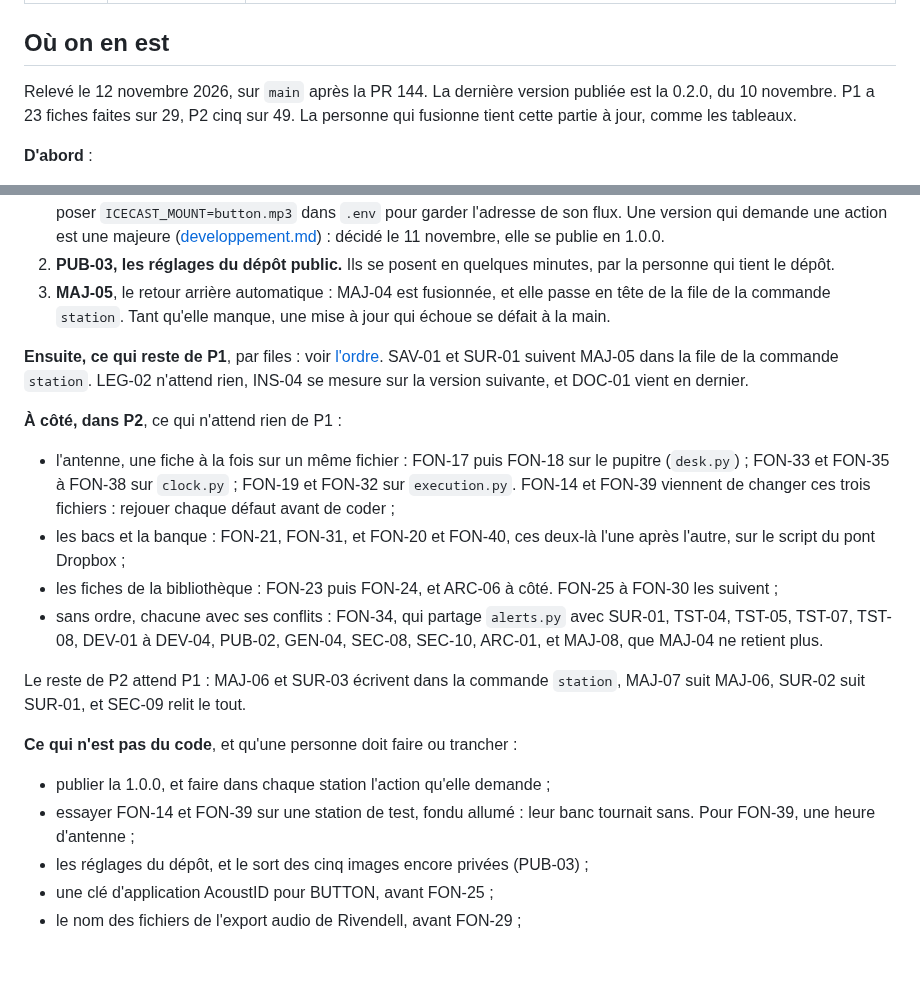
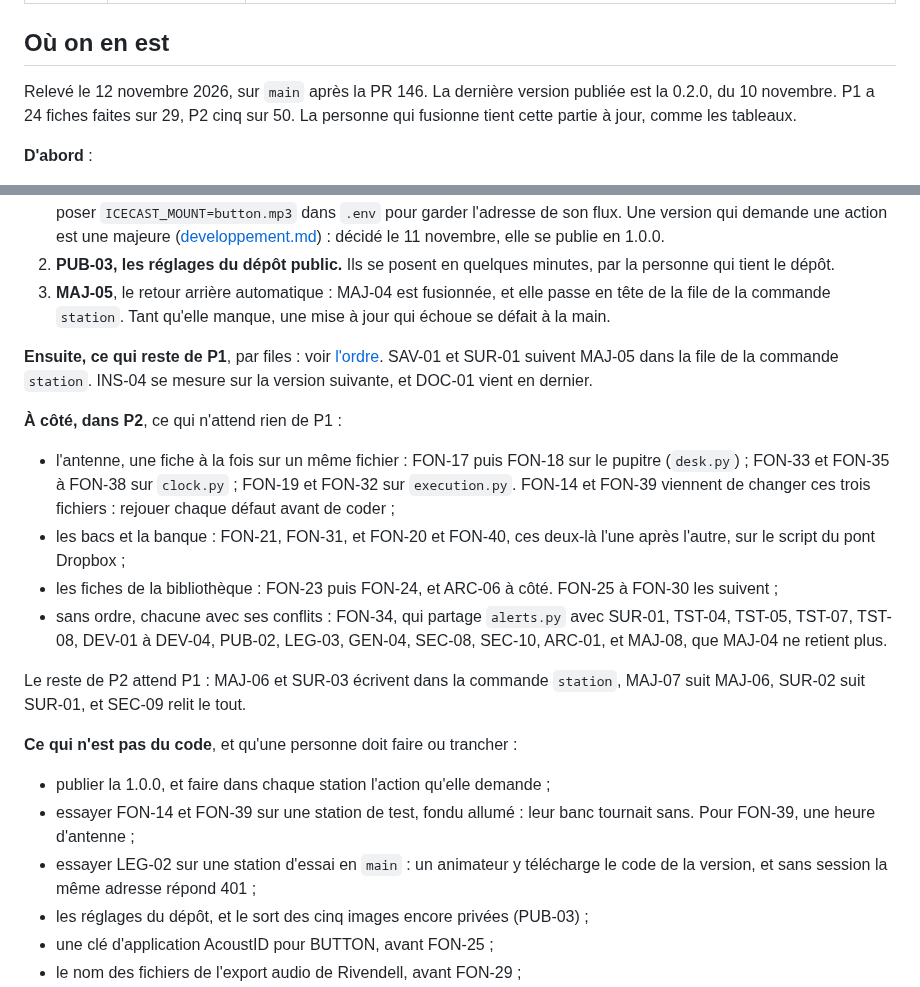
Before and after one commit to lazbutton/button, a Markdown page: docs/feuille-de-route/README.md, 2 parts joined by grey strips. Rendered like a GitHub page; blank space fills up the shorter version.

```diff
--- a/docs/feuille-de-route/README.md
+++ b/docs/feuille-de-route/README.md
@@ -10,7 +10,7 @@ Ce qui reste à faire, rangé par priorité. Chaque tâche est une **fiche** : a
 
 ## Où on en est
 
-Relevé le 12 novembre 2026, sur `main` après la PR 144. La dernière version publiée est la 0.2.0, du 10 novembre. P1 a 23 fiches faites sur 29, P2 cinq sur 49. La personne qui fusionne tient cette partie à jour, comme les tableaux.
+Relevé le 12 novembre 2026, sur `main` après la PR 146. La dernière version publiée est la 0.2.0, du 10 novembre. P1 a 24 fiches faites sur 29, P2 cinq sur 50. La personne qui fusionne tient cette partie à jour, comme les tableaux.
 
 **D'abord** :
 
@@ -18,14 +18,14 @@ Relevé le 12 novembre 2026, sur `main` après la PR 144. La dernière version p
 2. **PUB-03, les réglages du dépôt public.** Ils se posent en quelques minutes, par la personne qui tient le dépôt.
 3. **MAJ-05**, le retour arrière automatique : MAJ-04 est fusionnée, et elle passe en tête de la file de la commande `station`. Tant qu'elle manque, une mise à jour qui échoue se défait à la main.
 
-**Ensuite, ce qui reste de P1**, par files : voir [l'ordre](P1-mise-en-prod.md#lordre). SAV-01 et SUR-01 suivent MAJ-05 dans la file de la commande `station`. LEG-02 n'attend rien, INS-04 se mesure sur la version suivante, et DOC-01 vient en dernier.
+**Ensuite, ce qui reste de P1**, par files : voir [l'ordre](P1-mise-en-prod.md#lordre). SAV-01 et SUR-01 suivent MAJ-05 dans la file de la commande `station`. INS-04 se mesure sur la version suivante, et DOC-01 vient en dernier.
 
 **À côté, dans P2**, ce qui n'attend rien de P1 :
 
 - l'antenne, une fiche à la fois sur un même fichier : FON-17 puis FON-18 sur le pupitre (`desk.py`) ; FON-33 et FON-35 à FON-38 sur `clock.py` ; FON-19 et FON-32 sur `execution.py`. FON-14 et FON-39 viennent de changer ces trois fichiers : rejouer chaque défaut avant de coder ;
 - les bacs et la banque : FON-21, FON-31, et FON-20 et FON-40, ces deux-là l'une après l'autre, sur le script du pont Dropbox ;
 - les fiches de la bibliothèque : FON-23 puis FON-24, et ARC-06 à côté. FON-25 à FON-30 les suivent ;
-- sans ordre, chacune avec ses conflits : FON-34, qui partage `alerts.py` avec SUR-01, TST-04, TST-05, TST-07, TST-08, DEV-01 à DEV-04, PUB-02, GEN-04, SEC-08, SEC-10, ARC-01, et MAJ-08, que MAJ-04 ne retient plus.
+- sans ordre, chacune avec ses conflits : FON-34, qui partage `alerts.py` avec SUR-01, TST-04, TST-05, TST-07, TST-08, DEV-01 à DEV-04, PUB-02, LEG-03, GEN-04, SEC-08, SEC-10, ARC-01, et MAJ-08, que MAJ-04 ne retient plus.
 
 Le reste de P2 attend P1 : MAJ-06 et SUR-03 écrivent dans la commande `station`, MAJ-07 suit MAJ-06, SUR-02 suit SUR-01, et SEC-09 relit le tout.
 
@@ -33,6 +33,7 @@ Le reste de P2 attend P1 : MAJ-06 et SUR-03 écrivent dans la commande `station`
 
 - publier la 1.0.0, et faire dans chaque station l'action qu'elle demande ;
 - essayer FON-14 et FON-39 sur une station de test, fondu allumé : leur banc tournait sans. Pour FON-39, une heure d'antenne ;
+- essayer LEG-02 sur une station d'essai en `main` : un animateur y télécharge le code de la version, et sans session la même adresse répond 401 ;
 - les réglages du dépôt, et le sort des cinq images encore privées (PUB-03) ;
 - une clé d'application AcoustID pour BUTTON, avant FON-25 ;
 - le nom des fichiers de l'export audio de Rivendell, avant FON-29 ;
```
Also changed, not shown: docs/feuille-de-route/P1-mise-en-prod.md (+11 -4 lines), docs/feuille-de-route/P2.md (+18 -1 lines).
